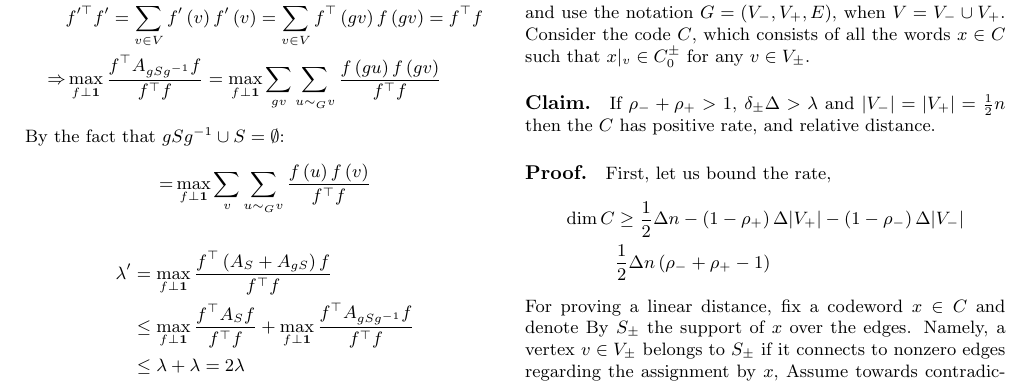
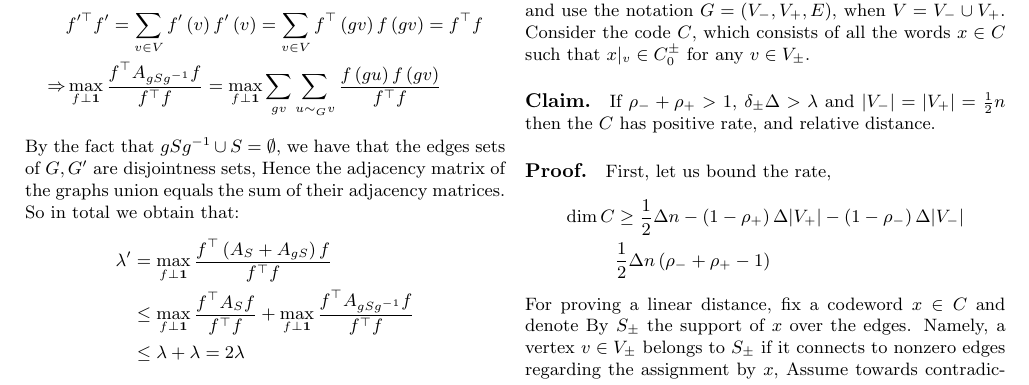
Before and after one commit to dudupo/Academic, a LaTeX document (projects/NLTES_project/ldpc_ltc.tex): part of page 6 of 7, cut so that both start at the same text. Compiled offline with pdfLaTeX.

Commit message:
compiling -Tue Jan 24 02:54:43 PM IST 2023

```diff
--- a/projects/NLTES_project/ldpc_ltc.tex
+++ b/projects/NLTES_project/ldpc_ltc.tex
@@ -395,14 +395,8 @@
     \Rightarrow  &  \max_{f \perp \mathbf{1}} { \frac{f^{\top}A_{gSg^{-1}} f  }{ f^{\top}f}} =\max_{f \perp \mathbf{1}} { \sum_{gv}\sum_{ u\sim_{G} v }\frac{f\left( gu \right) f \left( gv \right)  }{ f^{\top}f}}
     \end{split}
   \end{equation*}
-  By the fact that $gSg^{-1} \cup S = \emptyset $:
-  \begin{equation*}
-    \begin{split}
-       = & \max_{f \perp \mathbf{1}} { \sum_{v}\sum_{u\sim_{G} v}\frac{f\left( u \right) f \left( v \right)  }{ f^{\top}f}}
-    \end{split}
-  \end{equation*}
-
-  \begin{equation*}
+  By the fact that $gSg^{-1} \cup S = \emptyset $, we have that the edges sets of $G,G^{\prime}$ are disjointness sets, Hence the adjacency matrix of the graphs union equals the sum of their adjacency matrices. So in total we obtain that:
+    \begin{equation*}
     \begin{split}
       \lambda^{\prime} &= \max_{f \perp \mathbf{1}} { \frac{f^{\top} \left( A_{S} + A_{gS} \right) f  }{ f^{\top}f}} \\
       & \le  \max_{f \perp \mathbf{1}} { \frac{f^{\top}A_{S} f  }{ f^{\top}f}} +  \max_{f \perp \mathbf{1}} { \frac{f^{\top}A_{gSg^{-1}} f  }{ f^{\top}f}} \\
```
Also changed, not shown: projects/pdfs/ldpc_ltc.pdf, projects/NLTES_project/ldpc_ltc.tex (2 more changed lines).
